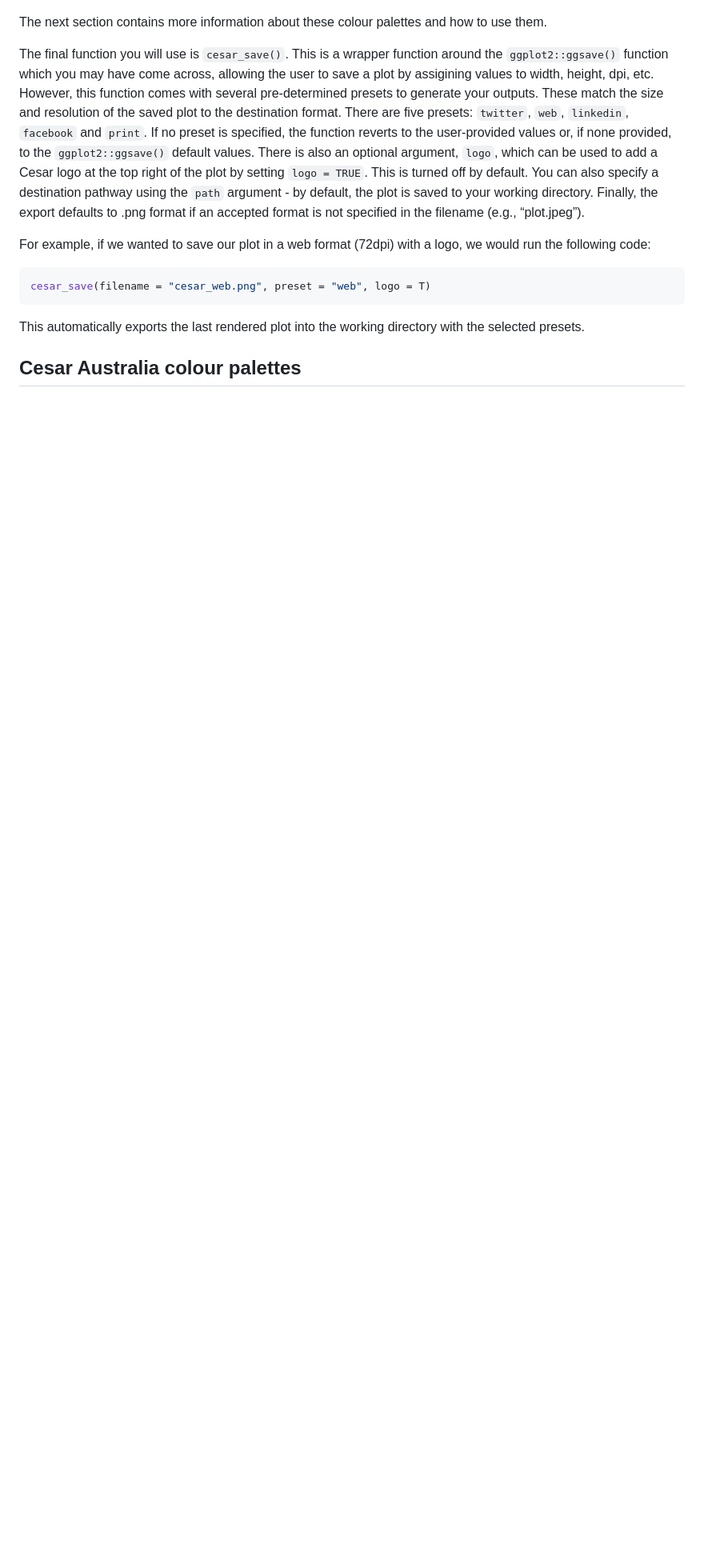
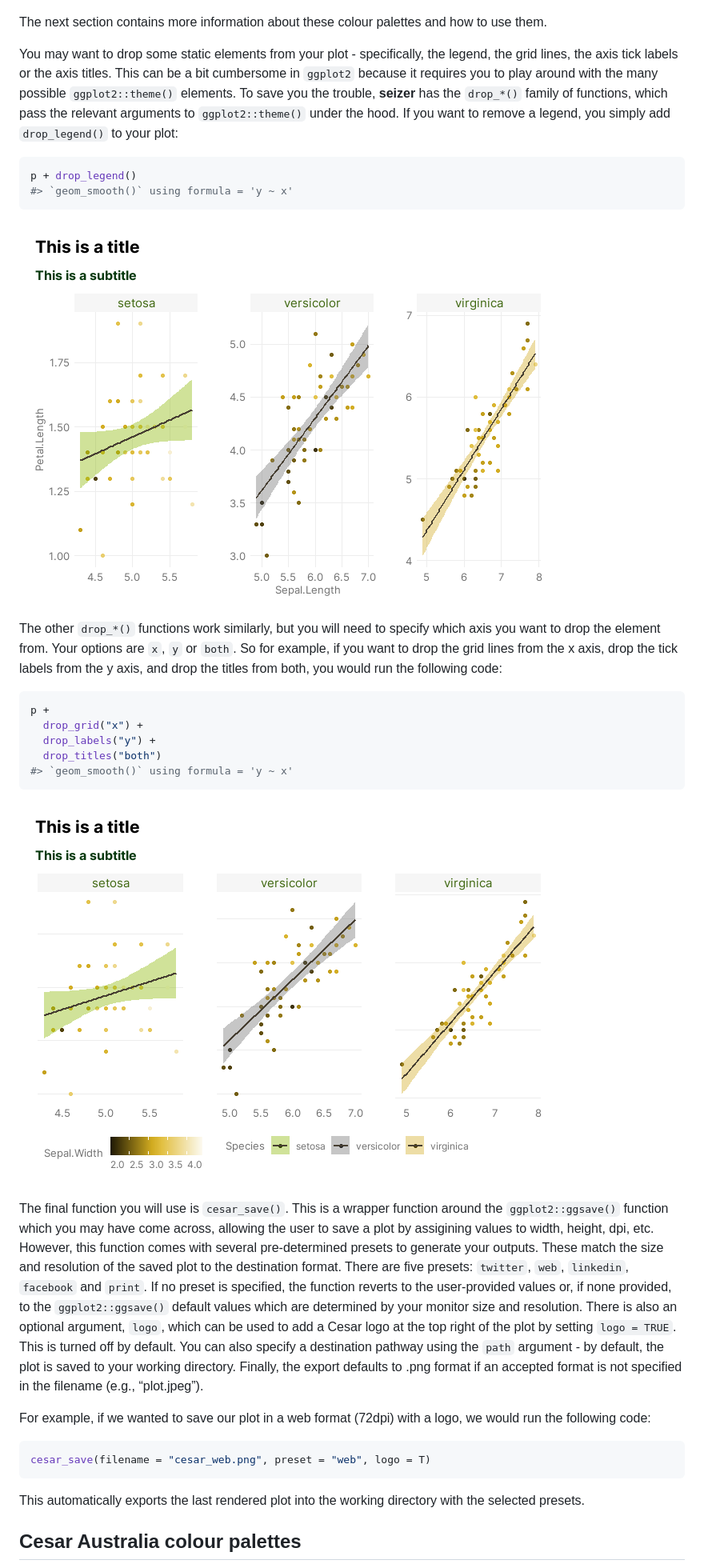
Before and after one commit to cesaraustralia/seizer, a Markdown page: README.md, the part around the change printed below. Shown: that part at 80% size. Rendered like a GitHub page; pictures changed too: man/figures/ggplot drop elements-1.png (added), man/figures/ggplot drop legend-1.png (added); blank space fills up the shorter version.

Commit message:
drop_elements added

````diff
--- a/README.md
+++ b/README.md
@@ -87,6 +88,38 @@ p
 The next section contains more information about these colour palettes
 and how to use them.
 
+You may want to drop some static elements from your plot - specifically,
+the legend, the grid lines, the axis tick labels or the axis titles.
+This can be a bit cumbersome in `ggplot2` because it requires you to
+play around with the many possible `ggplot2::theme()` elements. To save
+you the trouble, **seizer** has the `drop_*()` family of functions,
+which pass the relevant arguments to `ggplot2::theme()` under the hood.
+If you want to remove a legend, you simply add `drop_legend()` to your
+plot:
+
+``` r
+p + drop_legend()
+#> `geom_smooth()` using formula = 'y ~ x'
+```
+
+![](man/figures/ggplot%20drop%20legend-1.png)<!-- -->
+
+The other `drop_*()` functions work similarly, but you will need to
+specify which axis you want to drop the element from. Your options are
+`x`, `y` or `both`. So for example, if you want to drop the grid lines
+from the x axis, drop the tick labels from the y axis, and drop the
+titles from both, you would run the following code:
+
+``` r
+p +
+  drop_grid("x") +
+  drop_labels("y") +
+  drop_titles("both")
+#> `geom_smooth()` using formula = 'y ~ x'
+```
+
+![](man/figures/ggplot%20drop%20elements-1.png)<!-- -->
+
 The final function you will use is `cesar_save()`. This is a wrapper
 function around the `ggplot2::ggsave()` function which you may have come
 across, allowing the user to save a plot by assigining values to width,
@@ -95,13 +128,14 @@ pre-determined presets to generate your outputs. These match the size
 and resolution of the saved plot to the destination format. There are
 five presets: `twitter`, `web`, `linkedin`, `facebook` and `print`. If
 no preset is specified, the function reverts to the user-provided values
-or, if none provided, to the `ggplot2::ggsave()` default values. There
-is also an optional argument, `logo`, which can be used to add a Cesar
-logo at the top right of the plot by setting `logo = TRUE`. This is
-turned off by default. You can also specify a destination pathway using
-the `path` argument - by default, the plot is saved to your working
-directory. Finally, the export defaults to .png format if an accepted
-format is not specified in the filename (e.g., “plot.jpeg”).
+or, if none provided, to the `ggplot2::ggsave()` default values which
+are determined by your monitor size and resolution. There is also an
+optional argument, `logo`, which can be used to add a Cesar logo at the
+top right of the plot by setting `logo = TRUE`. This is turned off by
+default. You can also specify a destination pathway using the `path`
+argument - by default, the plot is saved to your working directory.
+Finally, the export defaults to .png format if an accepted format is not
+specified in the filename (e.g., “plot.jpeg”).
 
 For example, if we wanted to save our plot in a web format (72dpi) with
 a logo, we would run the following code:
````
Also changed, not shown: other parts of README.md (+5 -4 lines), 7 other files.
